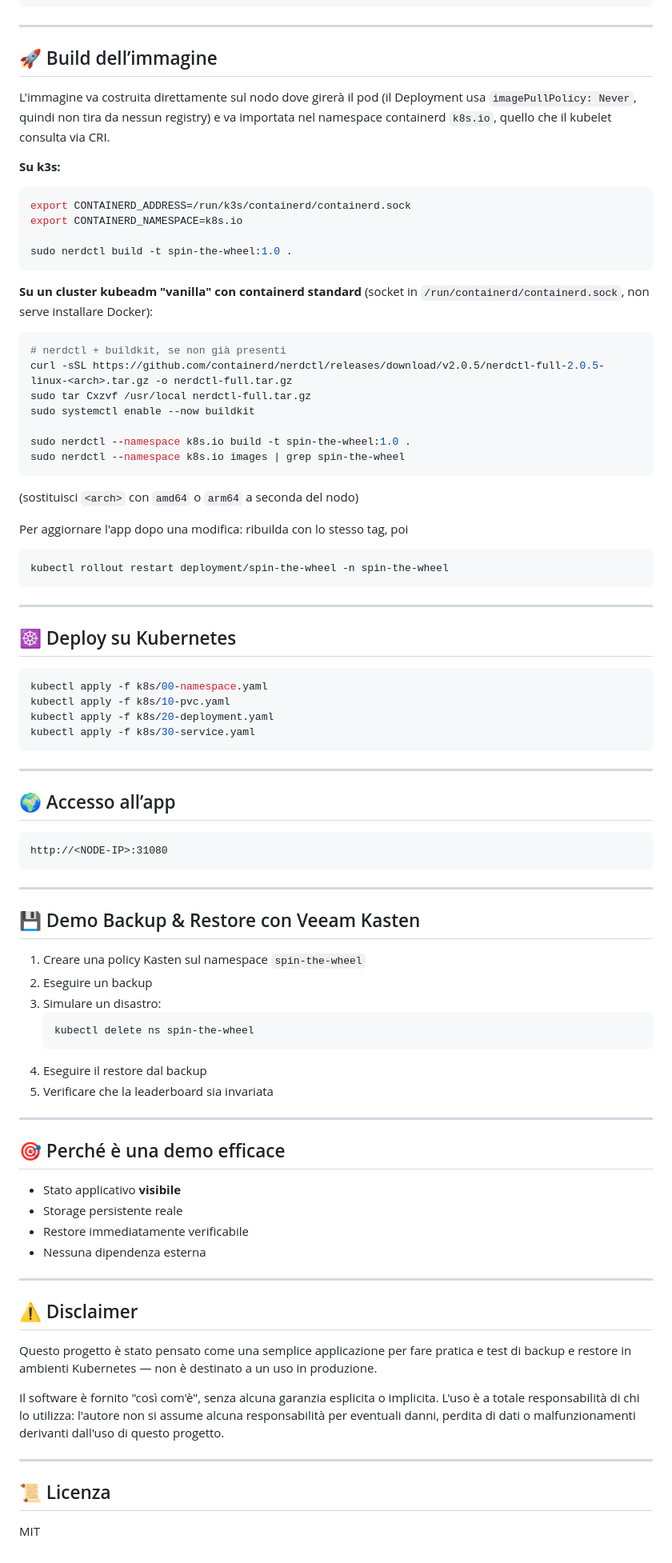
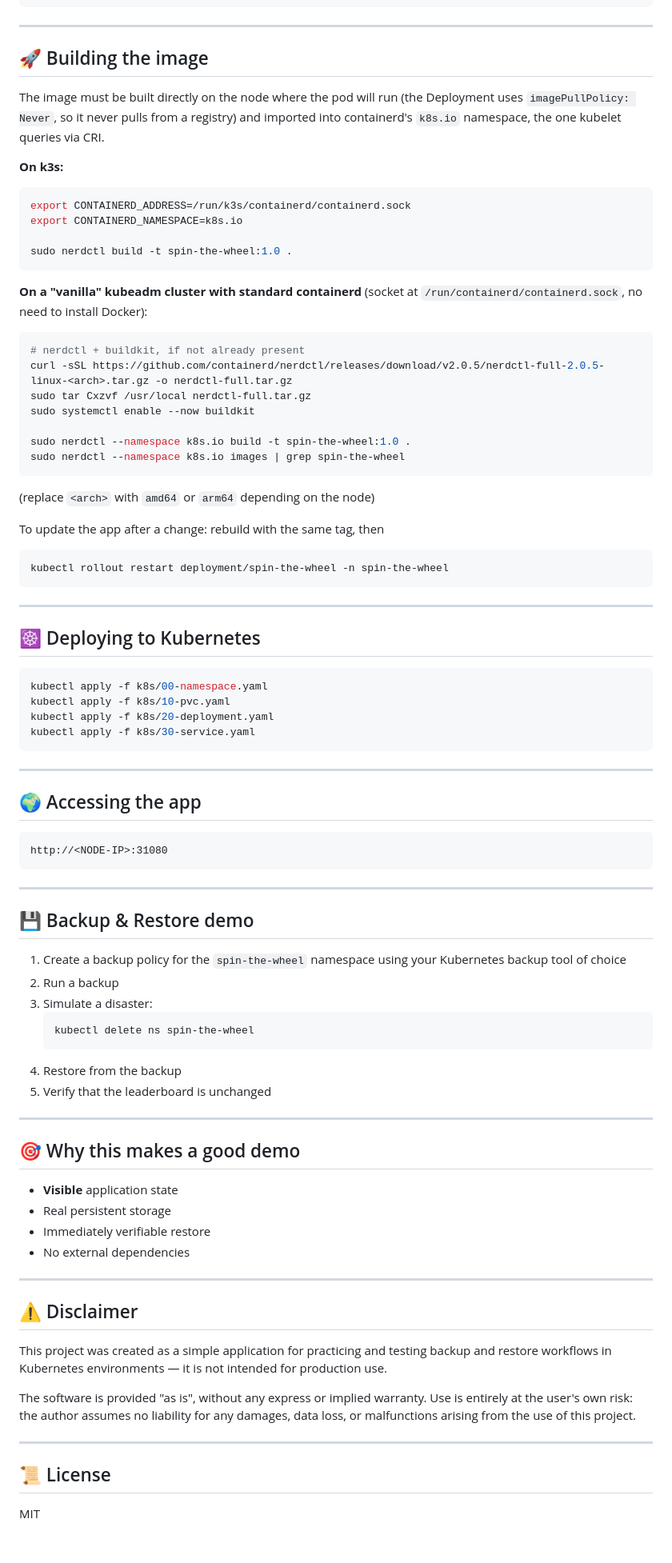
Before and after one commit to kubanto/spin-the-wheel, a Markdown page: README.md, the part around one of its changes. Shown at 80% size. Rendered like a GitHub page.

Commit message:
Translate README to English, remove Veeam/Kasten references

````diff
--- a/README.md
+++ b/README.md
@@ -57,11 +56,11 @@ spin-the-wheel/
 
 ---
 
-## 🚀 Build dell’immagine
+## 🚀 Building the image
 
-L'immagine va costruita direttamente sul nodo dove girerà il pod (il Deployment usa `imagePullPolicy: Never`, quindi non tira da nessun registry) e va importata nel namespace containerd `k8s.io`, quello che il kubelet consulta via CRI.
+The image must be built directly on the node where the pod will run (the Deployment uses `imagePullPolicy: Never`, so it never pulls from a registry) and imported into containerd's `k8s.io` namespace, the one kubelet queries via CRI.
 
-**Su k3s:**
+**On k3s:**
 ```bash
 export CONTAINERD_ADDRESS=/run/k3s/containerd/containerd.sock
 export CONTAINERD_NAMESPACE=k8s.io
@@ -69,9 +68,9 @@ export CONTAINERD_NAMESPACE=k8s.io
 sudo nerdctl build -t spin-the-wheel:1.0 .
 ```
 
-**Su un cluster kubeadm "vanilla" con containerd standard** (socket in `/run/containerd/containerd.sock`, non serve installare Docker):
+**On a "vanilla" kubeadm cluster with standard containerd** (socket at `/run/containerd/containerd.sock`, no need to install Docker):
 ```bash
-# nerdctl + buildkit, se non già presenti
+# nerdctl + buildkit, if not already present
 curl -sSL https://github.com/containerd/nerdctl/releases/download/v2.0.5/nerdctl-full-2.0.5-linux-<arch>.tar.gz -o nerdctl-full.tar.gz
 sudo tar Cxzvf /usr/local nerdctl-full.tar.gz
 sudo systemctl enable --now buildkit
@@ -79,16 +78,16 @@ sudo systemctl enable --now buildkit
 sudo nerdctl --namespace k8s.io build -t spin-the-wheel:1.0 .
 sudo nerdctl --namespace k8s.io images | grep spin-the-wheel
 ```
-(sostituisci `<arch>` con `amd64` o `arm64` a seconda del nodo)
+(replace `<arch>` with `amd64` or `arm64` depending on the node)
 
-Per aggiornare l'app dopo una modifica: ribuilda con lo stesso tag, poi
+To update the app after a change: rebuild with the same tag, then
 ```bash
 kubectl rollout restart deployment/spin-the-wheel -n spin-the-wheel
 ```
 
 ---
 
-## ☸️ Deploy su Kubernetes
+## ☸️ Deploying to Kubernetes
 
 ```bash
 kubectl apply -f k8s/00-namespace.yaml
@@ -99,7 +98,7 @@ kubectl apply -f k8s/30-service.yaml
 
 ---
 
-## 🌍 Accesso all’app
+## 🌍 Accessing the app
 
 ```text
 http://<NODE-IP>:31080
@@ -107,36 +106,36 @@ http://<NODE-IP>:31080
 
 ---
 
-## 💾 Demo Backup & Restore con Veeam Kasten
+## 💾 Backup & Restore demo
 
-1. Creare una policy Kasten sul namespace `spin-the-wheel`
-2. Eseguire un backup
-3. Simulare un disastro:
+1. Create a backup policy for the `spin-the-wheel` namespace using your Kubernetes backup tool of choice
+2. Run a backup
+3. Simulate a disaster:
    ```bash
    kubectl delete ns spin-the-wheel
    ```
-4. Eseguire il restore dal backup
-5. Verificare che la leaderboard sia invariata
+4. Restore from the backup
+5. Verify that the leaderboard is unchanged
 
 ---
 
-## 🎯 Perché è una demo efficace
+## 🎯 Why this makes a good demo
 
-- Stato applicativo **visibile**
-- Storage persistente reale
-- Restore immediatamente verificabile
-- Nessuna dipendenza esterna
+- **Visible** application state
+- Real persistent storage
+- Immediately verifiable restore
+- No external dependencies
 
 ---
 
 ## ⚠️ Disclaimer
 
-Questo progetto è stato pensato come una semplice applicazione per fare pratica e test di backup e restore in ambienti Kubernetes — non è destinato a un uso in produzione.
+This project was created as a simple application for practicing and testing backup and restore workflows in Kubernetes environments — it is not intended for production use.
 
-Il software è fornito "così com'è", senza alcuna garanzia esplicita o implicita. L'uso è a totale responsabilità di chi lo utilizza: l'autore non si assume alcuna responsabilità per eventuali danni, perdita di dati o malfunzionamenti derivanti dall'uso di questo progetto.
+The software is provided "as is", without any express or implied warranty. Use is entirely at the user's own risk: the author assumes no liability for any damages, data loss, or malfunctions arising from the use of this project.
 
 ---
 
-## 📜 Licenza
+## 📜 License
 
 MIT
````
Also changed, not shown: other parts of README.md (+19 -20 lines).
